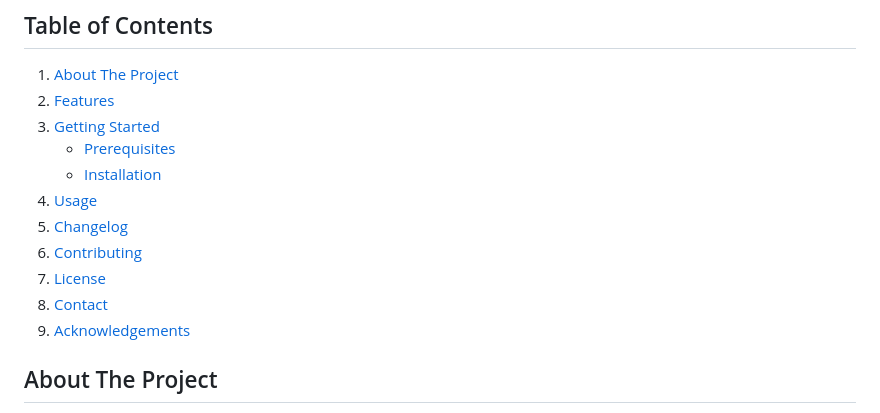
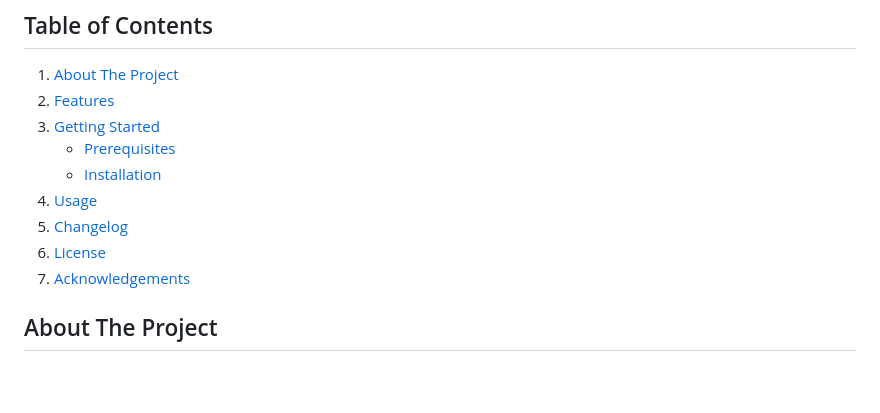
Before and after one commit to iam-baivab/News-Scraping-using-BeautyfulSoup-Selenium-with-Django, a Markdown page: README.md, the part around the change. GitHub-like rendering; blank space fills up the shorter version.

```diff
--- a/README.md
+++ b/README.md
@@ -11,10 +11,8 @@
     - [Installation](#installation)
 4. [Usage](#usage)
 5. [Changelog](#changelog)
-6. [Contributing](#contributing)
-7. [License](#license)
-8. [Contact](#contact)
-9. [Acknowledgements](#acknowledgements)
+6. [License](#license)
+7. [Acknowledgements](#acknowledgements)
 
 ## About The Project
 
```
